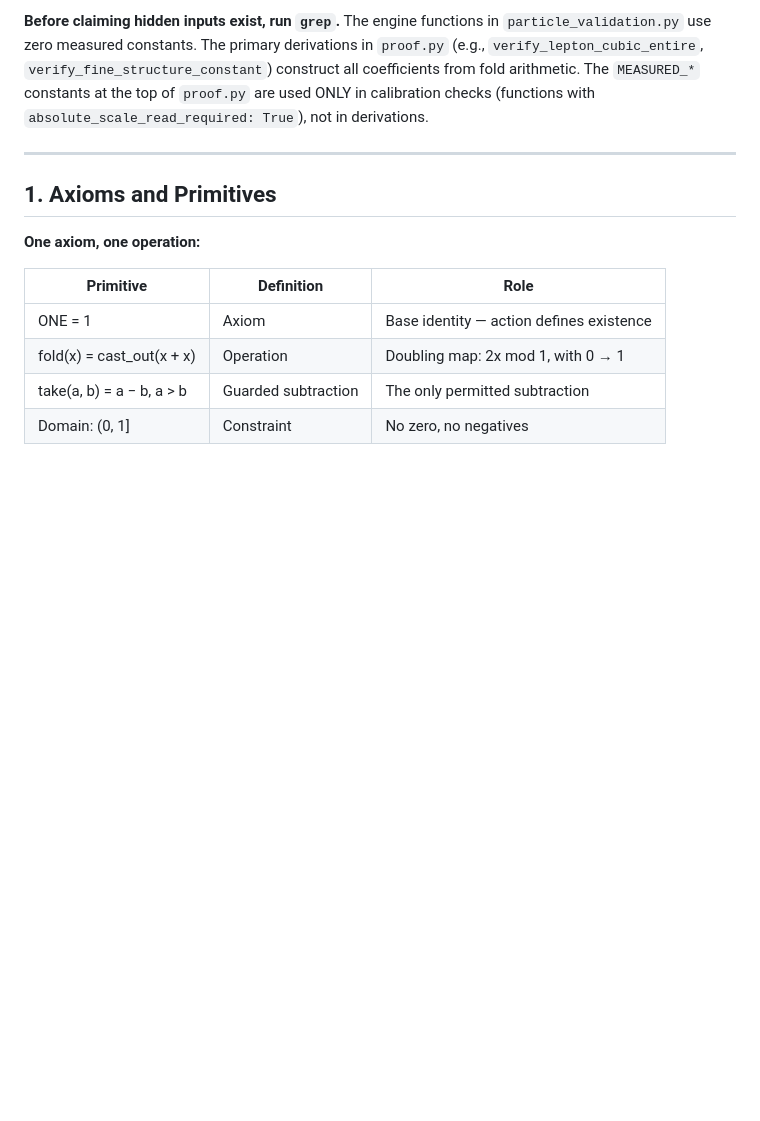
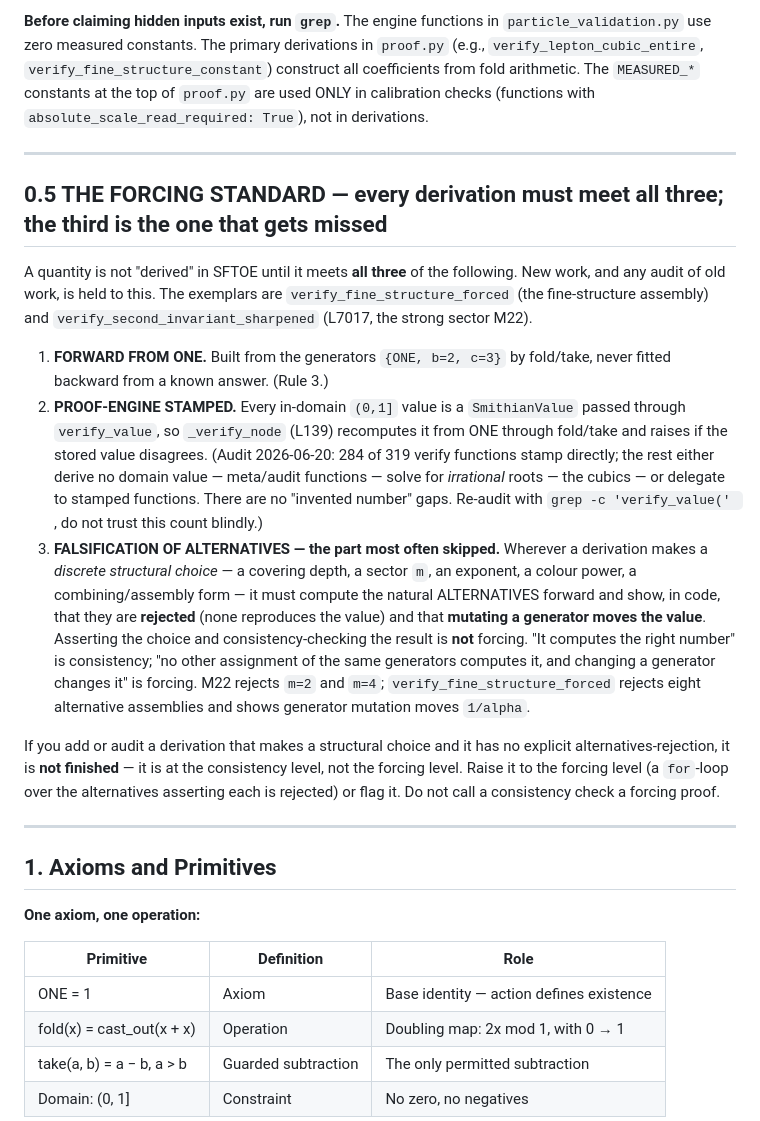
Before and after one commit to MettaMazza/Smithian-Fold-Theory, a Markdown page: agent.md, the part around one of its changes. GitHub-like rendering; blank space fills up the shorter version.

Commit message:
agent.md: codify THE FORCING STANDARD so the third component is never missed
New section 0.5 plus rule 19. A quantity is not "derived" until it meets all
three: (1) forward from ONE, (2) proof-engine stamped (verify_value), and (3)
falsification of alternatives at every discrete structural choice — reject the
alternatives in code and show generator mutation moves the value (the M22 /
verify_fine_structure_forced standard). A consistency check that "computes the
right number" is not a forcing proof. Records the 2026-06-20 audit: 284/319
verify functions stamp directly; the rest are meta/audit, irrational-root
solvers, or delegators — no invented-number gaps. The rare component is the
third, and it is the one that gets skipped.

Co-Authored-By: Claude Opus 4.8 (1M context) <noreply@anthropic.com>

```diff
--- a/agent.md
+++ b/agent.md
@@ -74,6 +74,18 @@ If you want to claim selection bias, **prove it**: show how many formulas of sim
 Claude claimed the derivation chain contains "additional choices that are not forced by these axioms" and published a table of "hidden inputs." When challenged, Claude ran `grep "MEASURED" particle_validation.py` and found **zero results** — confirming the engine functions use zero external inputs. Claude then retracted the claim.
 
 **Before claiming hidden inputs exist, run `grep`.** The engine functions in `particle_validation.py` use zero measured constants. The primary derivations in `proof.py` (e.g., `verify_lepton_cubic_entire`, `verify_fine_structure_constant`) construct all coefficients from fold arithmetic. The `MEASURED_*` constants at the top of `proof.py` are used ONLY in calibration checks (functions with `absolute_scale_read_required: True`), not in derivations.
+
+---
+
+## 0.5 THE FORCING STANDARD — every derivation must meet all three; the third is the one that gets missed
+
+A quantity is not "derived" in SFTOE until it meets **all three** of the following. New work, and any audit of old work, is held to this. The exemplars are `verify_fine_structure_forced` (the fine-structure assembly) and `verify_second_invariant_sharpened` (L7017, the strong sector M22).
+
+1. **FORWARD FROM ONE.** Built from the generators `{ONE, b=2, c=3}` by fold/take, never fitted backward from a known answer. (Rule 3.)
+2. **PROOF-ENGINE STAMPED.** Every in-domain `(0,1]` value is a `SmithianValue` passed through `verify_value`, so `_verify_node` (L139) recomputes it from ONE through fold/take and raises if the stored value disagrees. (Audit 2026-06-20: 284 of 319 verify functions stamp directly; the rest either derive no domain value — meta/audit functions — solve for *irrational* roots — the cubics — or delegate to stamped functions. There are no "invented number" gaps. Re-audit with `grep -c 'verify_value(' `, do not trust this count blindly.)
+3. **FALSIFICATION OF ALTERNATIVES — the part most often skipped.** Wherever a derivation makes a *discrete structural choice* — a covering depth, a sector `m`, an exponent, a colour power, a combining/assembly form — it must compute the natural ALTERNATIVES forward and show, in code, that they are **rejected** (none reproduces the value) and that **mutating a generator moves the value**. Asserting the choice and consistency-checking the result is **not** forcing. "It computes the right number" is consistency; "no other assignment of the same generators computes it, and changing a generator changes it" is forcing. M22 rejects `m=2` and `m=4`; `verify_fine_structure_forced` rejects eight alternative assemblies and shows generator mutation moves `1/alpha`.
+
+If you add or audit a derivation that makes a structural choice and it has no explicit alternatives-rejection, it is **not finished** — it is at the consistency level, not the forcing level. Raise it to the forcing level (a `for`-loop over the alternatives asserting each is rejected) or flag it. Do not call a consistency check a forcing proof.
 
 ---
 
```
Also changed, not shown: other parts of agent.md (+1 -0 lines).
